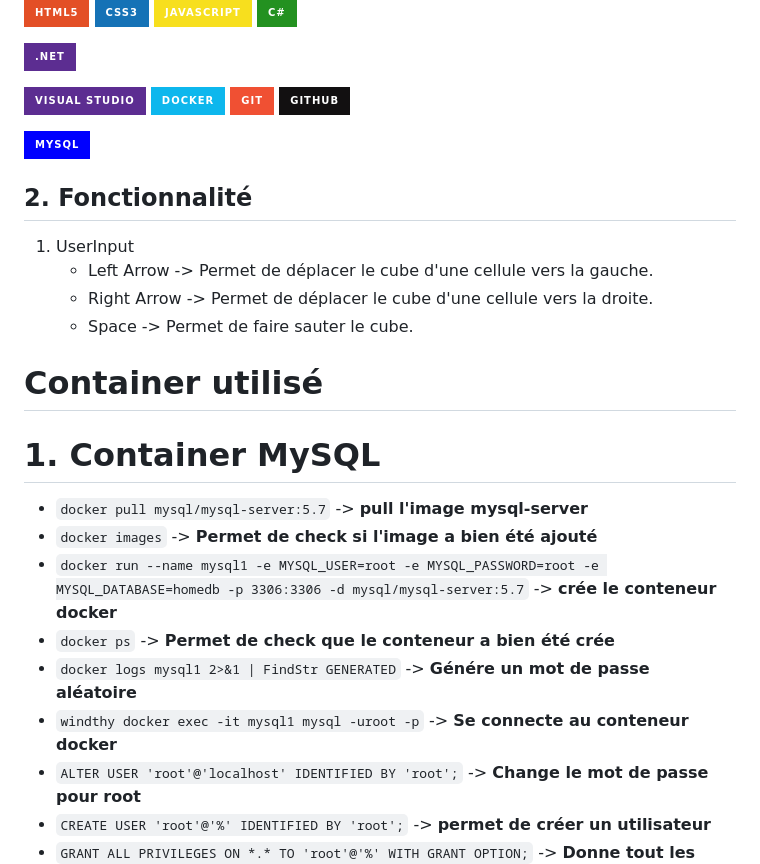
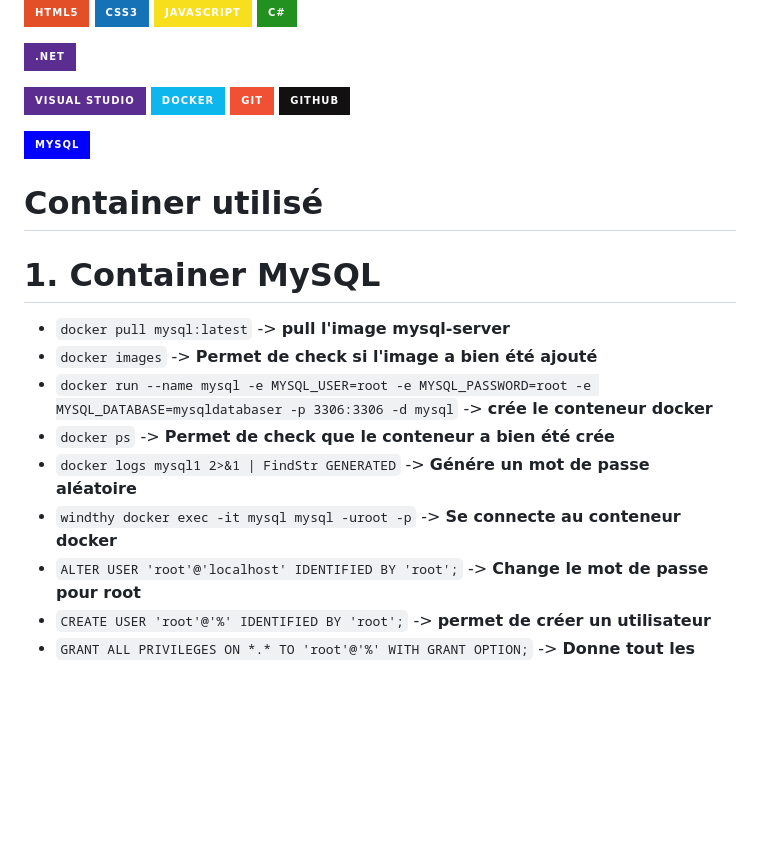
Before and after one commit to quemet/P_BULLE_Docker, a Markdown page: README.md, the part around the change. Drawn GitHub-style; badges without logos; blank space fills up the shorter version.

```diff
--- a/README.md
+++ b/README.md
@@ -23,21 +23,15 @@ Pour avoir plus d'information sur APS.NET : [APS.NET Dcoumentation](https://dotn
 
 ![MySQL](https://img.shields.io/badge/mysql-%2300f.svg?style=for-the-badge&logo=mysql&logoColor=white)
 
-## 2. Fonctionnalité
-   1. UserInput
-      * Left Arrow -> Permet de déplacer le cube d'une cellule vers la gauche.
-      * Right Arrow -> Permet de déplacer le cube d'une cellule vers la droite.
-      * Space -> Permet de faire sauter le cube.
-
 Container utilisé
 ======
 # 1. Container MySQL
-* `docker pull mysql/mysql-server:5.7` -> **pull l'image mysql-server**
+* `docker pull mysql:latest` -> **pull l'image mysql-server**
 * `docker images` -> **Permet de check si l'image a bien été ajouté**
-* `docker run --name mysql1 -e MYSQL_USER=root -e MYSQL_PASSWORD=root -e MYSQL_DATABASE=homedb -p 3306:3306 -d mysql/mysql-server:5.7` -> **crée le conteneur docker**
+* `docker run --name mysql -e MYSQL_USER=root -e MYSQL_PASSWORD=root -e MYSQL_DATABASE=mysqldatabaser -p 3306:3306 -d mysql` -> **crée le conteneur docker**
 * `docker ps` -> **Permet de check que le conteneur a bien été crée**
 * `docker logs mysql1 2>&1 | FindStr GENERATED` -> **Génére un mot de passe aléatoire**
-* `windthy docker exec -it mysql1 mysql -uroot -p` -> **Se connecte au conteneur docker**
+* `windthy docker exec -it mysql mysql -uroot -p` -> **Se connecte au conteneur docker**
 * `ALTER USER 'root'@'localhost' IDENTIFIED BY 'root';` -> **Change le mot de passe pour root**
 * `CREATE USER 'root'@'%' IDENTIFIED BY 'root';` -> **permet de créer un utilisateur**
 * `GRANT ALL PRIVILEGES ON *.* TO 'root'@'%' WITH GRANT OPTION;` -> **Donne tout les privilèges à root**
```
